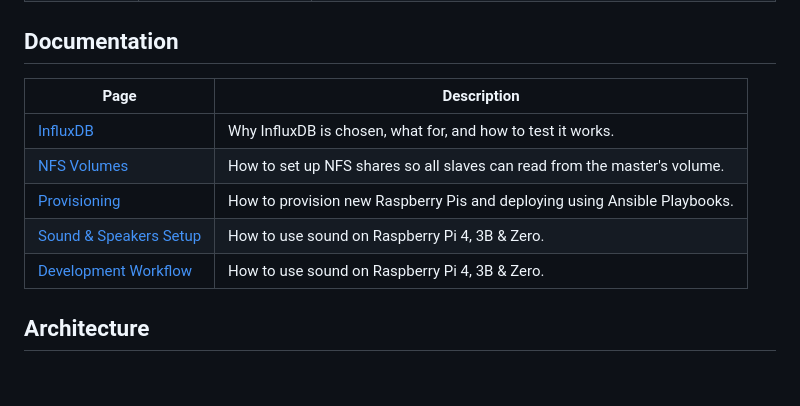
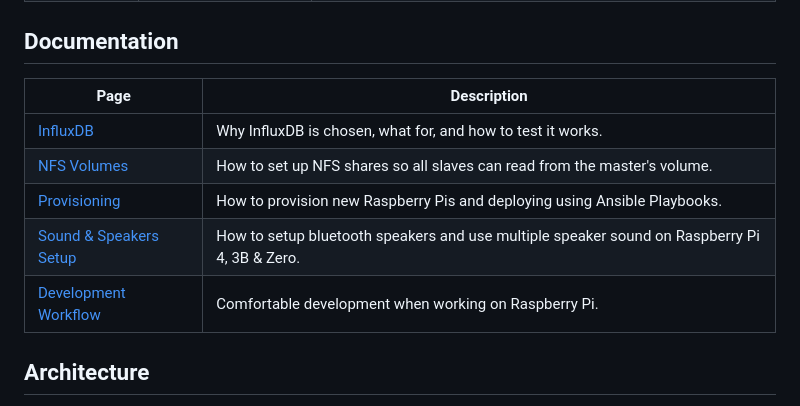
Before and after one commit to eulersson/taconez, a Markdown page: README.md, the part around the change. GitHub-like rendering; blank space fills up the shorter version.

```diff
--- a/README.md
+++ b/README.md
@@ -34,13 +34,13 @@ This is intended to be run in a group of Raspberry Pi
 
 ## Documentation
 
-| Page                                         | Description                                                               |
-| -------------------------------------------- | ------------------------------------------------------------------------- |
-| [InfluxDB](/docs/influxdb.md)                | Why InfluxDB is chosen, what for, and how to test it works.               |
-| [NFS Volumes](/docs/nfs.md)                  | How to set up NFS shares so all slaves can read from the master's volume. |
-| [Provisioning](/docs/provisioning.md)        | How to provision new Raspberry Pis and deploying using Ansible Playbooks. |
-| [Sound & Speakers Setup](/docs/sound.md)     | How to use sound on Raspberry Pi 4, 3B & Zero.                            |
-| [Development Workflow](/docs/development.md) | How to use sound on Raspberry Pi 4, 3B & Zero.                            |
+| Page                                         | Description                                                                                  |
+| -------------------------------------------- | -------------------------------------------------------------------------------------------- |
+| [InfluxDB](/docs/influxdb.md)                | Why InfluxDB is chosen, what for, and how to test it works.                                  |
+| [NFS Volumes](/docs/nfs.md)                  | How to set up NFS shares so all slaves can read from the master's volume.                    |
+| [Provisioning](/docs/provisioning.md)        | How to provision new Raspberry Pis and deploying using Ansible Playbooks.                    |
+| [Sound & Speakers Setup](/docs/sound.md)     | How to setup bluetooth speakers and use multiple speaker sound on Raspberry Pi 4, 3B & Zero. |
+| [Development Workflow](/docs/development.md) | Comfortable development when working on Raspberry Pi.                                        |
 
 ## Architecture
 
```
